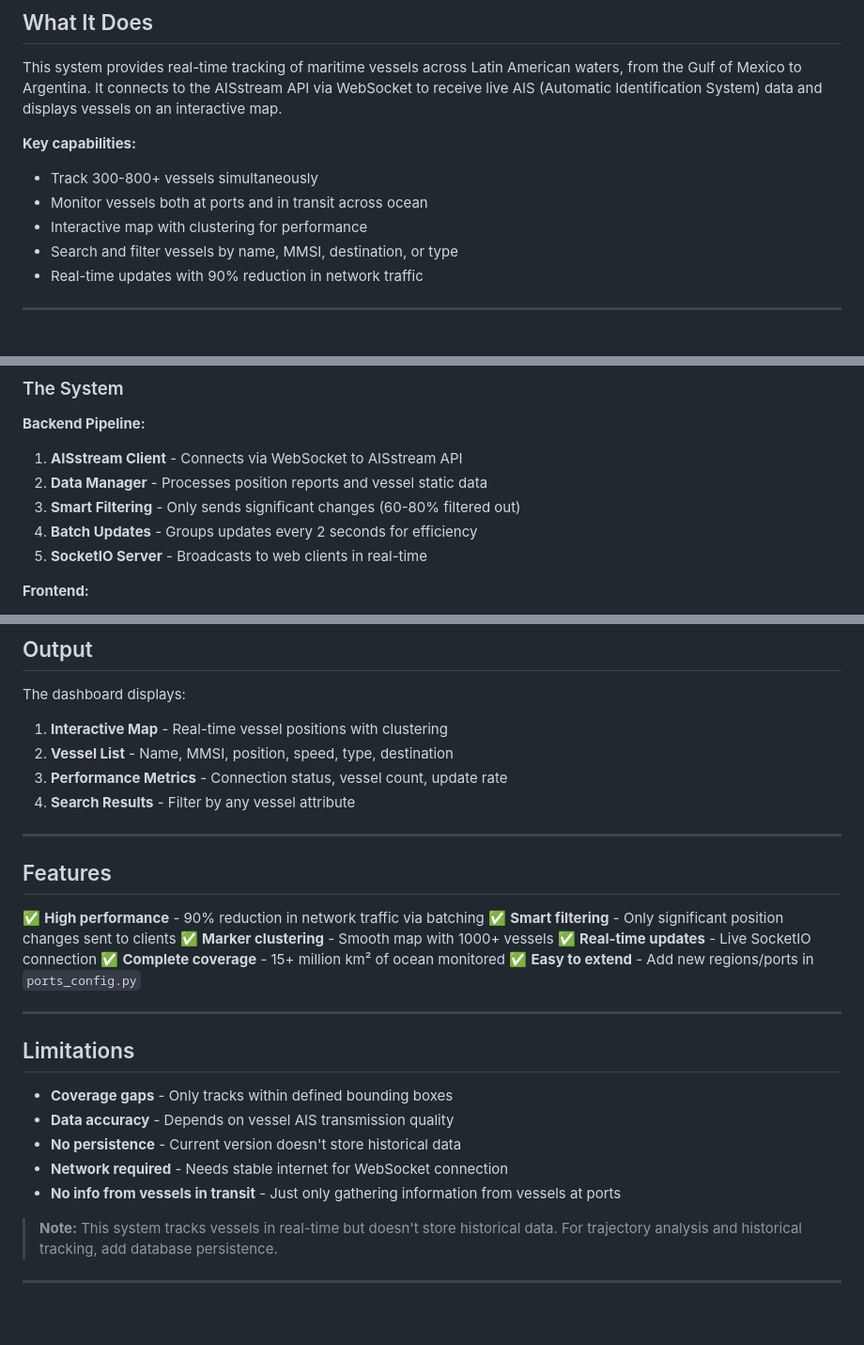
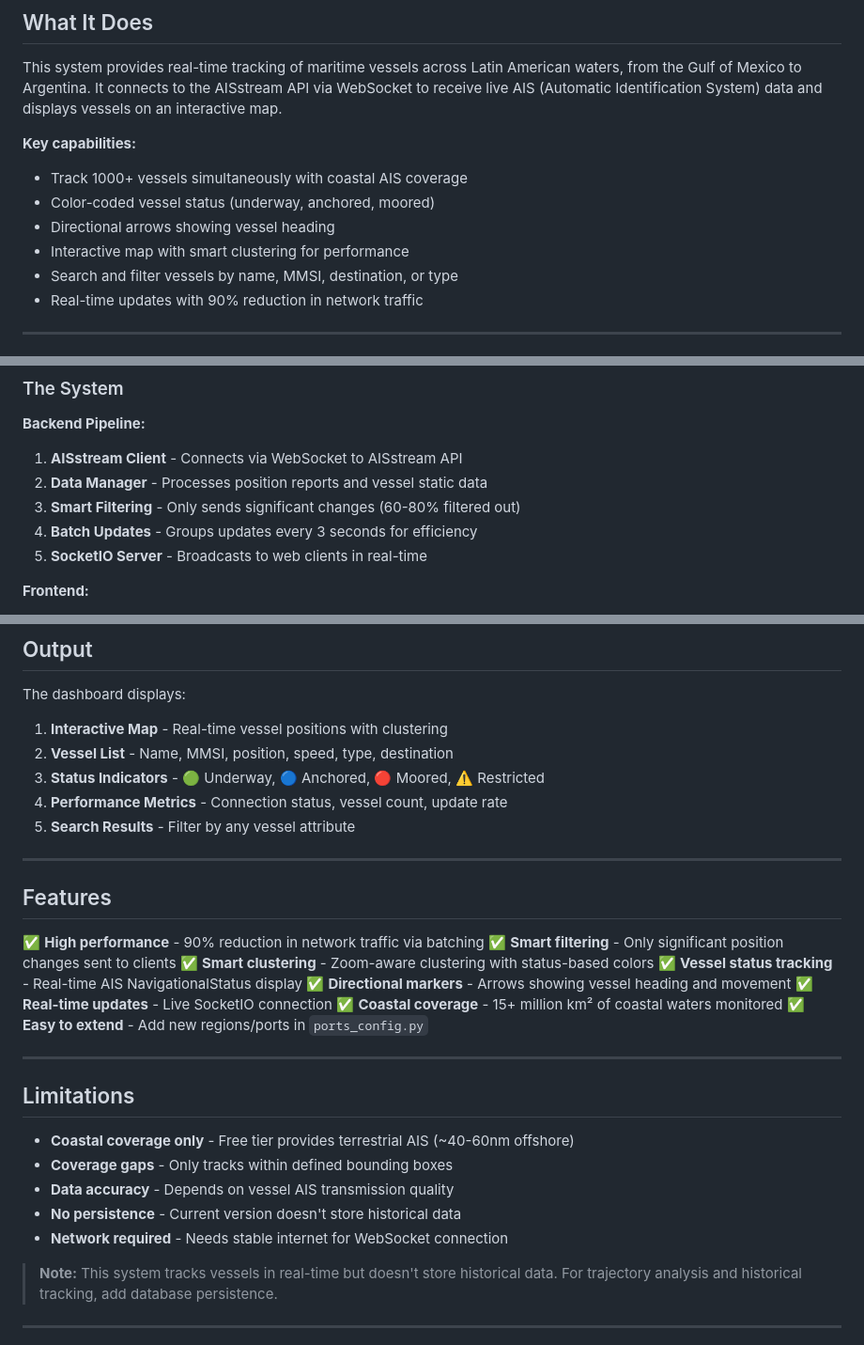
Before and after one commit to irivelez/tracking_system, a Markdown page: README.md, 3 parts joined by grey strips. Shown at 94% size. GitHub-like rendering; blank space fills up the shorter version.

Commit message:
Update README with vessel status tracking and clustering features
- Update vessel count: 300-800+ → 1000+ vessels
- Add vessel status features (color-coded, directional arrows)
- Update batch interval: 2s → 3s
- Add status indicators section
- Update clustering description (zoom-aware, status-based)
- Clarify coastal coverage limitation (free tier)

🤖 Generated with Claude Code (https://claude.com/claude-code)

Co-Authored-By: Claude <noreply@anthropic.com>

```diff
--- a/README.md
+++ b/README.md
@@ -15,9 +15,10 @@
 This system provides real-time tracking of maritime vessels across Latin American waters, from the Gulf of Mexico to Argentina. It connects to the AISstream API via WebSocket to receive live AIS (Automatic Identification System) data and displays vessels on an interactive map.
 
 **Key capabilities:**
-- Track 300-800+ vessels simultaneously
-- Monitor vessels both at ports and in transit across ocean
-- Interactive map with clustering for performance
+- Track 1000+ vessels simultaneously with coastal AIS coverage
+- Color-coded vessel status (underway, anchored, moored)
+- Directional arrows showing vessel heading
+- Interactive map with smart clustering for performance
 - Search and filter vessels by name, MMSI, destination, or type
 - Real-time updates with 90% reduction in network traffic
 
@@ -89,7 +90,7 @@ Expected startup: **Under 10 seconds**
 1. **AISstream Client** - Connects via WebSocket to AISstream API
 2. **Data Manager** - Processes position reports and vessel static data
 3. **Smart Filtering** - Only sends significant changes (60-80% filtered out)
-4. **Batch Updates** - Groups updates every 2 seconds for efficiency
+4. **Batch Updates** - Groups updates every 3 seconds for efficiency
 5. **SocketIO Server** - Broadcasts to web clients in real-time
 
 **Frontend:**
@@ -117,8 +118,9 @@ The dashboard displays:
 
 1. **Interactive Map** - Real-time vessel positions with clustering
 2. **Vessel List** - Name, MMSI, position, speed, type, destination
-3. **Performance Metrics** - Connection status, vessel count, update rate
-4. **Search Results** - Filter by any vessel attribute
+3. **Status Indicators** - 🟢 Underway, 🔵 Anchored, 🔴 Moored, ⚠️ Restricted
+4. **Performance Metrics** - Connection status, vessel count, update rate
+5. **Search Results** - Filter by any vessel attribute
 
 ---
 
@@ -126,20 +128,22 @@ The dashboard displays:
 
 ✅ **High performance** - 90% reduction in network traffic via batching
 ✅ **Smart filtering** - Only significant position changes sent to clients
-✅ **Marker clustering** - Smooth map with 1000+ vessels
+✅ **Smart clustering** - Zoom-aware clustering with status-based colors
+✅ **Vessel status tracking** - Real-time AIS NavigationalStatus display
+✅ **Directional markers** - Arrows showing vessel heading and movement
 ✅ **Real-time updates** - Live SocketIO connection
-✅ **Complete coverage** - 15+ million km² of ocean monitored
+✅ **Coastal coverage** - 15+ million km² of coastal waters monitored
 ✅ **Easy to extend** - Add new regions/ports in `ports_config.py`
 
 ---
 
 ## Limitations
 
+- **Coastal coverage only** - Free tier provides terrestrial AIS (~40-60nm offshore)
 - **Coverage gaps** - Only tracks within defined bounding boxes
 - **Data accuracy** - Depends on vessel AIS transmission quality
 - **No persistence** - Current version doesn't store historical data
 - **Network required** - Needs stable internet for WebSocket connection
-- **No info from vessels in transit** - Just only gathering information from vessels at ports
 
 > **Note:** This system tracks vessels in real-time but doesn't store historical data. For trajectory analysis and historical tracking, add database persistence.
 
```
